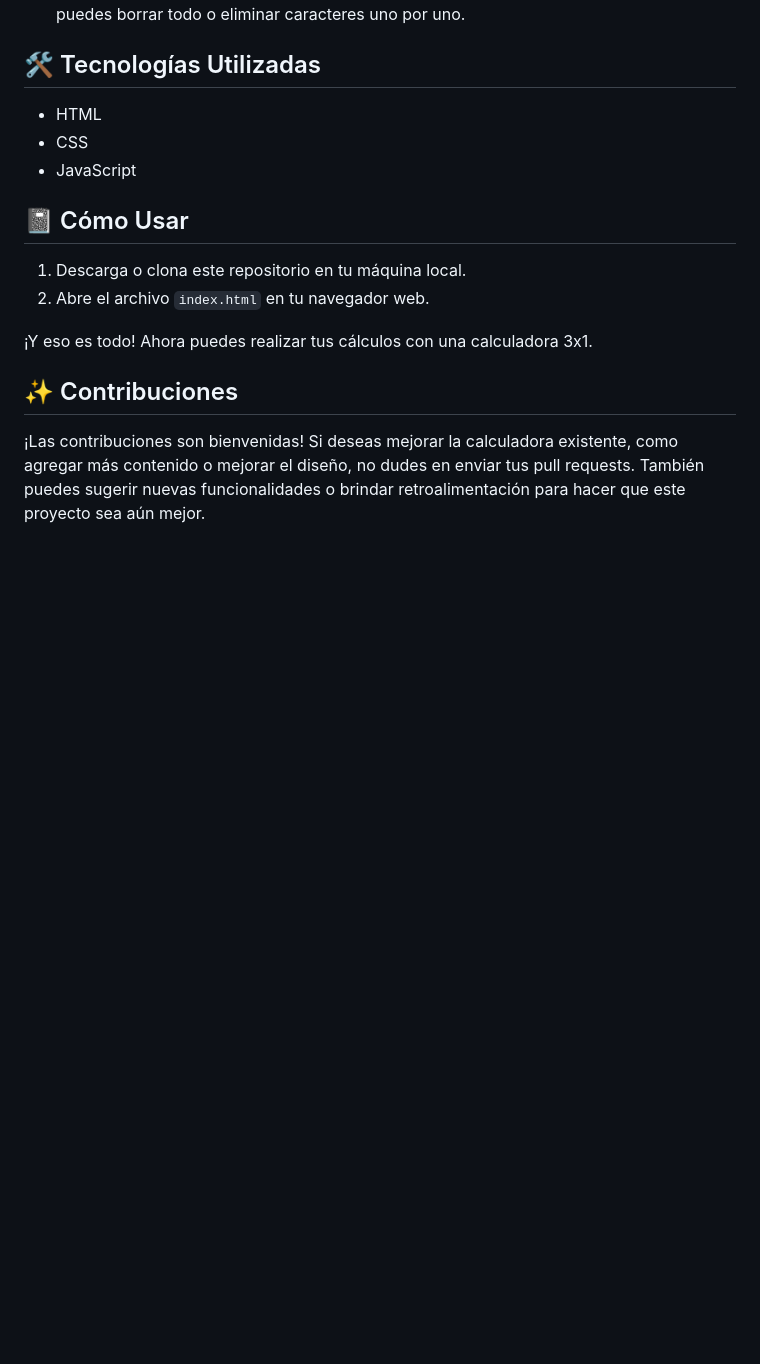
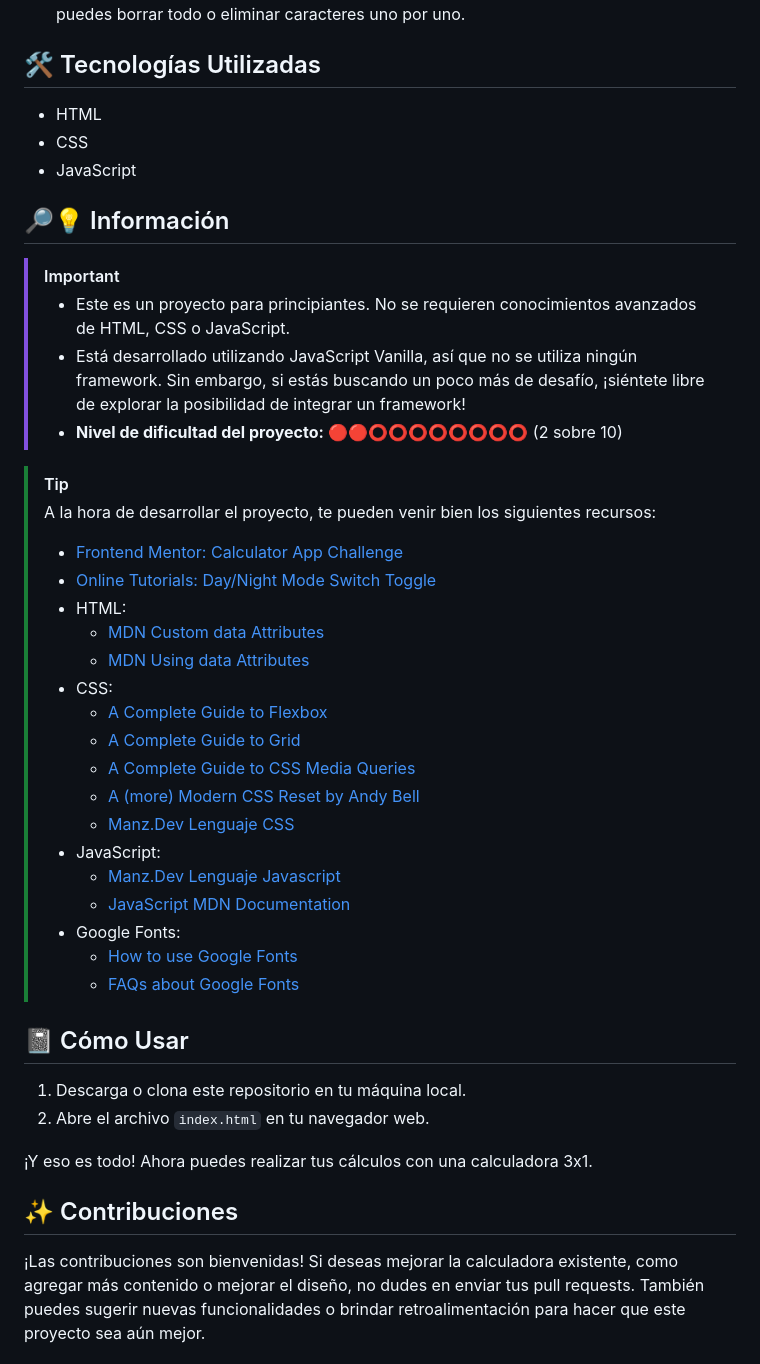
Before and after one commit to CrisCorreaS/three-themed-calculator, a Markdown page: README.md, the part around one of its changes. Drawn GitHub-style; blank space fills up the shorter version.

```diff
--- a/README.md
+++ b/README.md
@@ -60,6 +60,33 @@ Esta calculadora, inspirada en el ["Calculator App Challenge" de Frontend Mentor
 - CSS
 - JavaScript
 
+## 🔎💡 Información
+> [!IMPORTANT]
+> - Este es un proyecto para principiantes. No se requieren conocimientos avanzados de HTML, CSS o JavaScript.
+> - Está desarrollado utilizando JavaScript Vanilla, así que no se utiliza ningún framework. Sin embargo, si estás buscando un poco más de desafío, ¡siéntete libre de explorar la posibilidad de integrar un framework!
+> - **Nivel de dificultad del proyecto:** 🔴🔴⭕⭕⭕⭕⭕⭕⭕⭕ (2 sobre 10)
+
+> [!TIP]
+> A la hora de desarrollar el proyecto, te pueden venir bien los siguientes recursos:
+> - [Frontend Mentor: Calculator App Challenge](https://www.frontendmentor.io/challenges/calculator-app-9lteq5N29)
+> - [Online Tutorials: Day/Night Mode Switch Toggle](https://www.youtube.com/watch?v=hy27lzmButc)
+> - HTML:
+>    - [MDN Custom data Attributes](https://developer.mozilla.org/en-US/docs/Web/HTML/Global_attributes/data-*)
+>    - [MDN Using data Attributes](https://developer.mozilla.org/en-US/docs/Learn/HTML/Howto/Use_data_attributes)
+> - CSS:
+>    - [A Complete Guide to Flexbox](https://css-tricks.com/snippets/css/a-guide-to-flexbox/)
+>    - [A Complete Guide to Grid](https://css-tricks.com/snippets/css/complete-guide-grid/)
+>    - [A Complete Guide to CSS Media Queries](https://css-tricks.com/a-complete-guide-to-css-media-queries/)
+>    - [A (more) Modern CSS Reset by Andy Bell](https://piccalil.li/blog/a-more-modern-css-reset/)
+>    - [Manz.Dev Lenguaje CSS](https://lenguajecss.com/css/)
+> - JavaScript:
+>    - [Manz.Dev Lenguaje Javascript](https://lenguajejs.com/javascript/)
+>    - [JavaScript MDN Documentation](https://developer.mozilla.org/en-US/docs/Web/JavaScript)
+> - Google Fonts:
+>    -  [How to use Google Fonts](https://developers.google.com/fonts/docs/css2?hl=es-419)
+>    - [FAQs about Google Fonts](https://developers.google.com/fonts/faq?hl=es-419)
+
+
 ## 📓 Cómo Usar
 
 1. Descarga o clona este repositorio en tu máquina local.
```
Also changed, not shown: other parts of README.md (+0 -20 lines).
